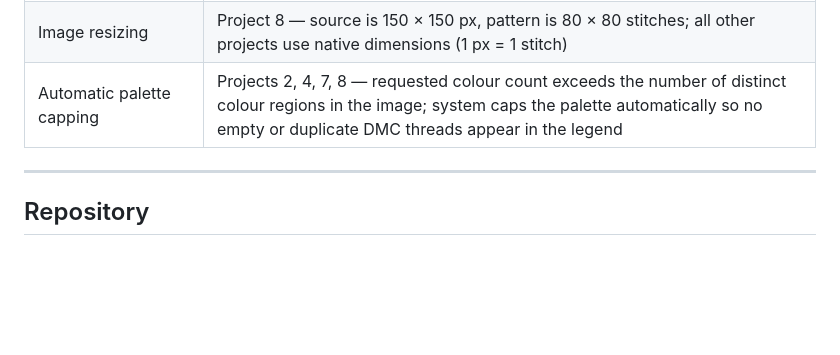
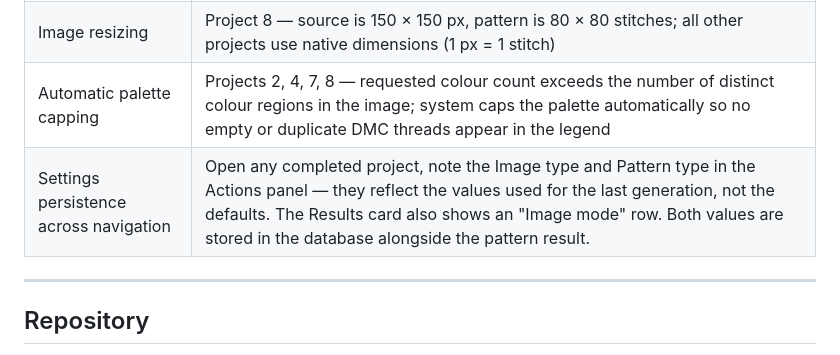
Before and after one commit to Elirjimenez/CrossStitchPatterns, a Markdown page: docs/reviewer_guide.md, the part around the change. Rendered like a GitHub page; blank space fills up the shorter version.

```diff
--- a/docs/reviewer_guide.md
+++ b/docs/reviewer_guide.md
@@ -111,6 +111,7 @@ you to call any endpoint directly from the browser:
 | Image mode detection | Project 7 (auto mode selects the best processing pipeline) |
 | Image resizing | Project 8 — source is 150 × 150 px, pattern is 80 × 80 stitches; all other projects use native dimensions (1 px = 1 stitch) |
 | Automatic palette capping | Projects 2, 4, 7, 8 — requested colour count exceeds the number of distinct colour regions in the image; system caps the palette automatically so no empty or duplicate DMC threads appear in the legend |
+| Settings persistence across navigation | Open any completed project, note the Image type and Pattern type in the Actions panel — they reflect the values used for the last generation, not the defaults. The Results card also shows an "Image mode" row. Both values are stored in the database alongside the pattern result. |
 
 ---
 
```
Also changed, not shown: docs/features/006_Persistence_layer.md (+2 -0 lines), docs/manual_testing_guide.md (added, +510 -0 lines).
